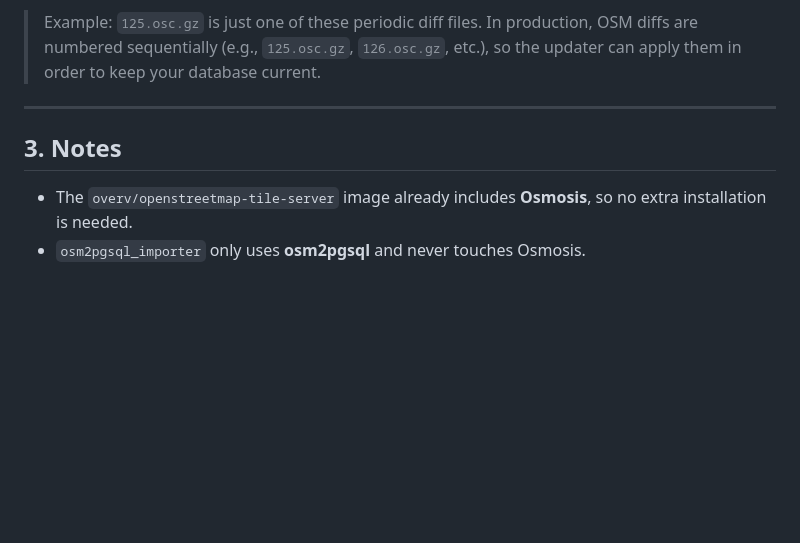
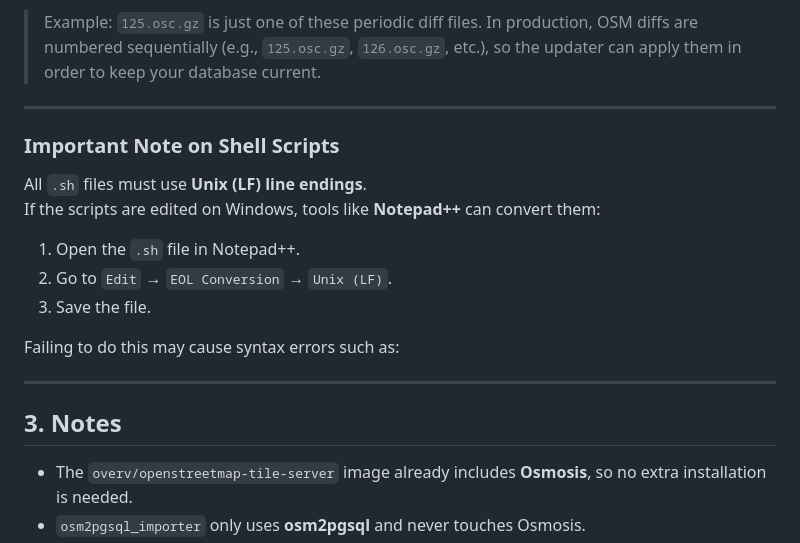
Before and after one commit to causape/opensourceGIS_docker, a Markdown page: README.md, the part around the change. Rendered like a GitHub page; blank space fills up the shorter version.

```diff
--- a/README.md
+++ b/README.md
@@ -135,9 +135,19 @@ psql -h localhost -p 5432 -U gis -d gis
 > Example: `125.osc.gz` is just one of these periodic diff files. In production, OSM diffs are numbered sequentially (e.g., `125.osc.gz`, `126.osc.gz`, etc.), so the updater can apply them in order to keep your database current.
 
 ---
+### Important Note on Shell Scripts
 
+All `.sh` files must use **Unix (LF) line endings**.
+If the scripts are edited on Windows, tools like **Notepad++** can convert them:
+
+1. Open the `.sh` file in Notepad++.
+2. Go to `Edit` → `EOL Conversion` → `Unix (LF)`.
+3. Save the file.
+
+Failing to do this may cause syntax errors such as:
+
+---
 ## 3. Notes
-
 * The `overv/openstreetmap-tile-server` image already includes **Osmosis**, so no extra installation is needed.
 * `osm2pgsql_importer` only uses **osm2pgsql** and never touches Osmosis.
 * If you only want to import `.pbf` files and never apply incremental diffs, you can skip `osm_updater`.
```
